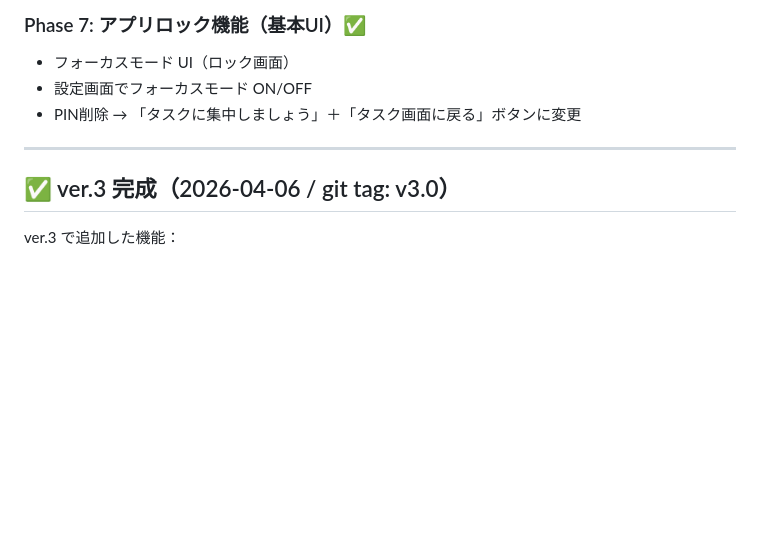
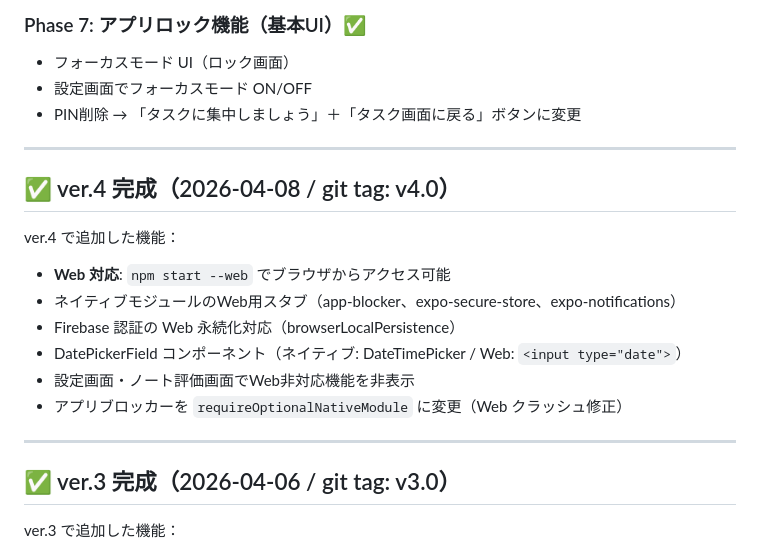
Before and after one commit to rakusa053/TaskQuest, a Markdown page: PLAN.md, the part around the change. Rendered like a GitHub page; blank space fills up the shorter version.

Commit message:
docs: add ver.4 release notes to PLAN.md
Co-Authored-By: Claude Sonnet 4.6 <noreply@anthropic.com>

```diff
--- a/PLAN.md
+++ b/PLAN.md
@@ -367,6 +367,18 @@ useAuth / useTasks / useStats / useCalendarData / useProfile / useGacha / useBos
 
 ---
 
+## ✅ ver.4 完成（2026-04-08 / git tag: v4.0）
+
+ver.4 で追加した機能：
+- **Web 対応**: `npm start --web` でブラウザからアクセス可能
+- ネイティブモジュールのWeb用スタブ（app-blocker、expo-secure-store、expo-notifications）
+- Firebase 認証の Web 永続化対応（browserLocalPersistence）
+- DatePickerField コンポーネント（ネイティブ: DateTimePicker / Web: `<input type="date">`）
+- 設定画面・ノート評価画面でWeb非対応機能を非表示
+- アプリブロッカーを `requireOptionalNativeModule` に変更（Web クラッシュ修正）
+
+---
+
 ## ✅ ver.3 完成（2026-04-06 / git tag: v3.0）
 
 ver.3 で追加した機能：
```
